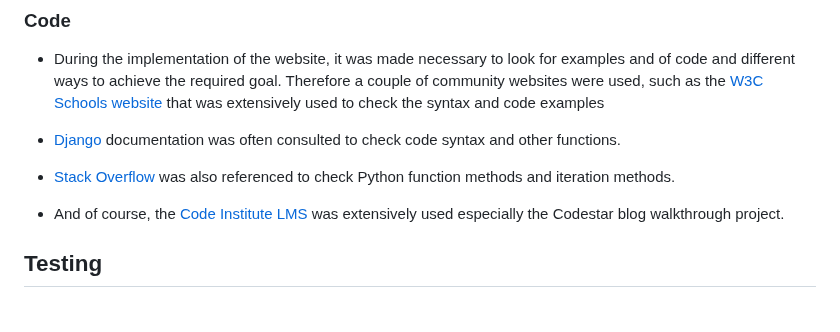
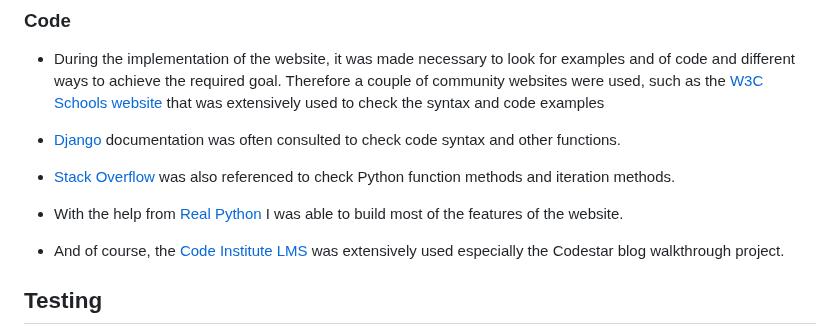
Before and after one commit to ujuniordev/my-movie-pp4, a Markdown page: README.md, the part around the change. Rendered like a GitHub page; blank space fills up the shorter version.

```diff
--- a/README.md
+++ b/README.md
@@ -132,6 +132,8 @@ The focus was on providing a clean intuitive interface making it clear for the u
 
 - [Stack Overflow](https://stackoverflow.com/) was also referenced to check Python function methods and iteration methods.
 
+- With the help from [Real Python](https://realpython.com/) I was able to build most of the features of the website.
+
 - And of course, the [Code Institute LMS](https://learn.codeinstitute.net/) was extensively used especially the Codestar blog walkthrough project.
 
 ## Testing
```
